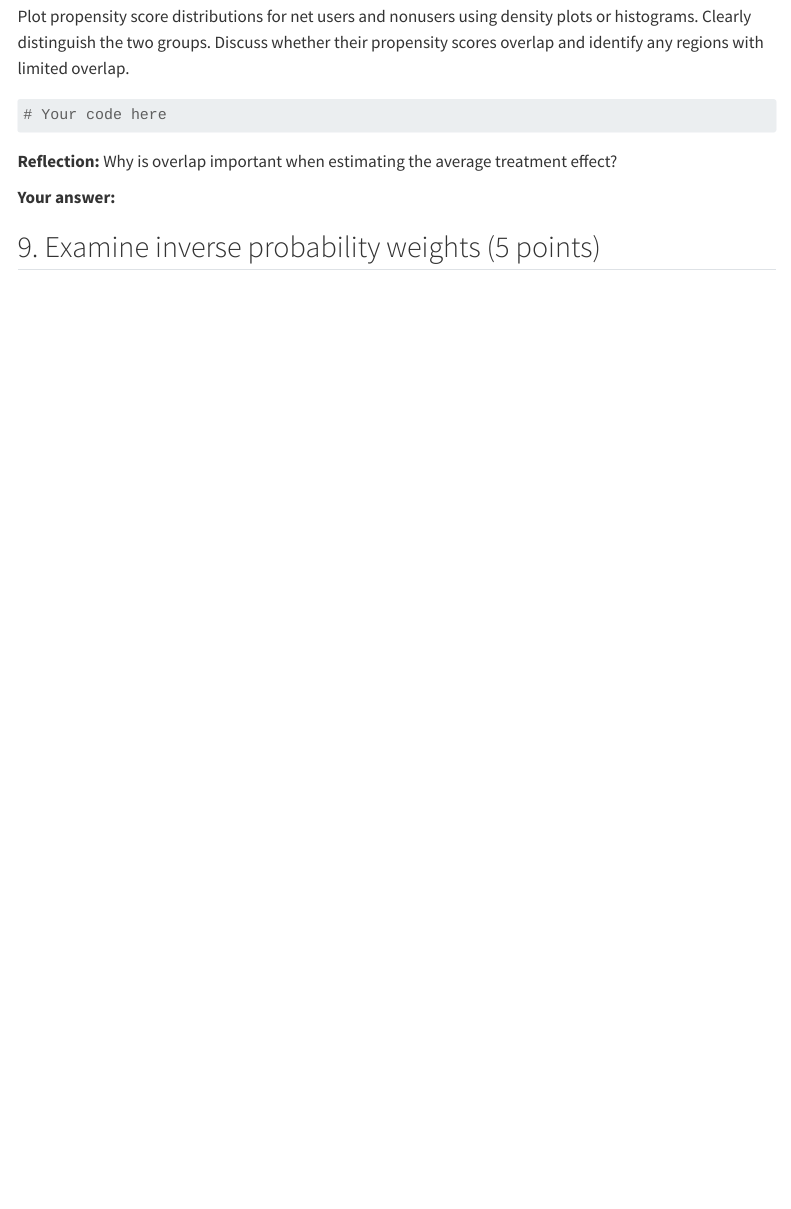
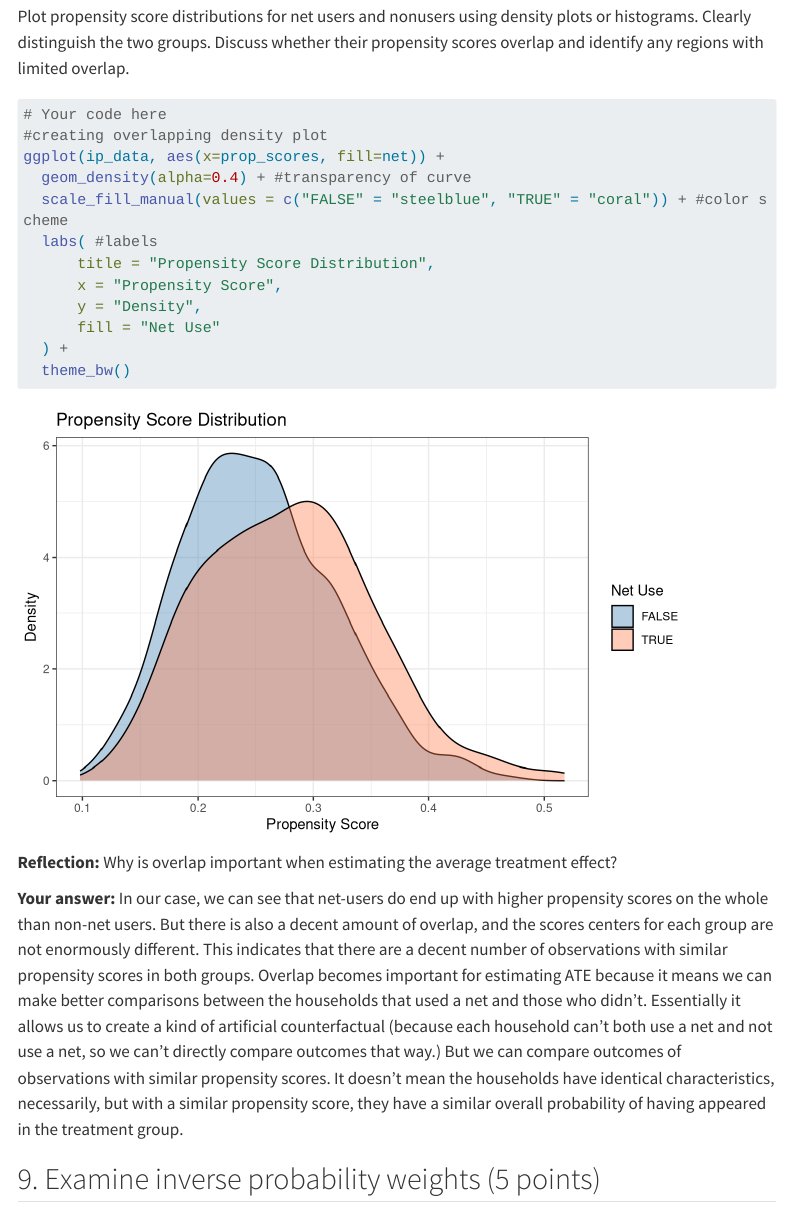
Before and after one commit to sethjohnson4/Math-6400, a Quarto document (coding_assignment_3/HW4_Causal_Inference.qmd): the page in a window 1100 px wide, from 9740 px down. Rendered offline with R 4.5, knitr and Pandoc in place of Quarto, with nearby package versions; menus at the side of the page are left out; long lines of code are wrapped.

Commit message:
#8# git status

````diff
--- a/coding_assignment_3/HW4_Causal_Inference.qmd
+++ b/coding_assignment_3/HW4_Causal_Inference.qmd
@@ -291,11 +291,23 @@ Plot propensity score distributions for net users and nonusers using density plo
 ```{r}
 #| label: q08-overlap
 # Your code here
+#creating overlapping density plot
+ggplot(ip_data, aes(x=prop_scores, fill=net)) +
+  geom_density(alpha=0.4) + #transparency of curve
+  scale_fill_manual(values = c("FALSE" = "steelblue", "TRUE" = "coral")) + #color scheme
+  labs( #labels
+      title = "Propensity Score Distribution",
+      x = "Propensity Score",
+      y = "Density",
+      fill = "Net Use"
+  ) +
+  theme_bw()
 ```
 
 **Reflection:** Why is overlap important when estimating the average treatment effect?
 
 **Your answer:**
+In our case, we can see that net-users do end up with higher propensity scores on the whole than non-net users. But there is also a decent amount of overlap, and the scores centers for each group are not enormously different. This indicates that there are a decent number of observations with similar propensity scores in both groups. Overlap becomes important for estimating ATE because it means we can make better comparisons between the households that used a net and those who didn't. Essentially it allows us to create a kind of artificial counterfactual (because each household can't both use a net and not use a net, so we can't directly compare outcomes that way.) But we can compare outcomes of observations with similar propensity scores. It doesn't mean the households have identical characteristics, necessarily, but with a similar propensity score, they have a similar overall probability of having appeared in the treatment group.
 
 ## 9. Examine inverse probability weights (5 points)
 
````
